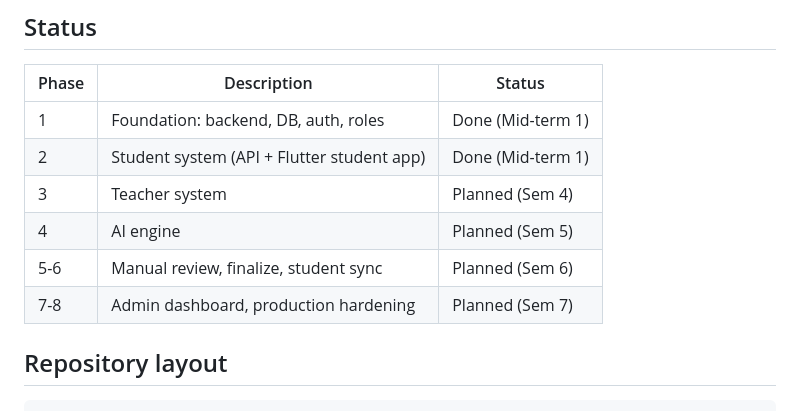
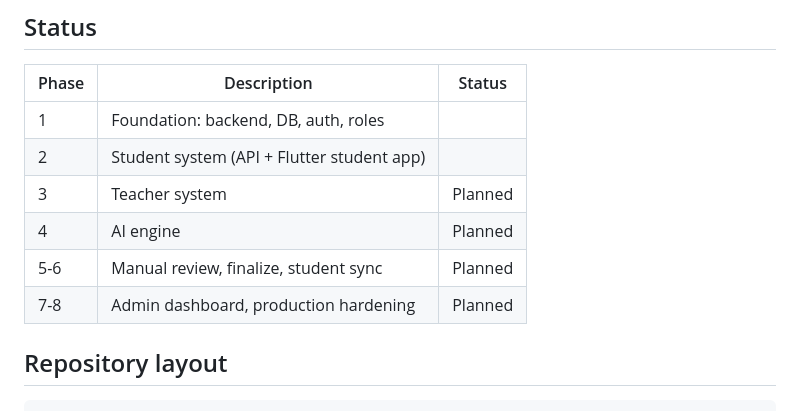
Before and after one commit to Ojas-1804/attendance-system, a Markdown page: README.md, the part around the change. GitHub-like rendering.

Commit message:
Update project status table in README

````diff
--- a/README.md
+++ b/README.md
@@ -9,12 +9,12 @@ the teacher reviews and finalizes, and students see their attendance in their ow
 
 | Phase | Description | Status |
 |---|---|---|
-| 1 | Foundation: backend, DB, auth, roles | Done (Mid-term 1) |
-| 2 | Student system (API + Flutter student app) | Done (Mid-term 1) |
-| 3 | Teacher system | Planned (Sem 4) |
-| 4 | AI engine | Planned (Sem 5) |
-| 5-6 | Manual review, finalize, student sync | Planned (Sem 6) |
-| 7-8 | Admin dashboard, production hardening | Planned (Sem 7) |
+| 1 | Foundation: backend, DB, auth, roles |
+| 2 | Student system (API + Flutter student app) |
+| 3 | Teacher system | Planned |
+| 4 | AI engine | Planned |
+| 5-6 | Manual review, finalize, student sync | Planned |
+| 7-8 | Admin dashboard, production hardening | Planned |
 
 ## Repository layout
 ```
````
